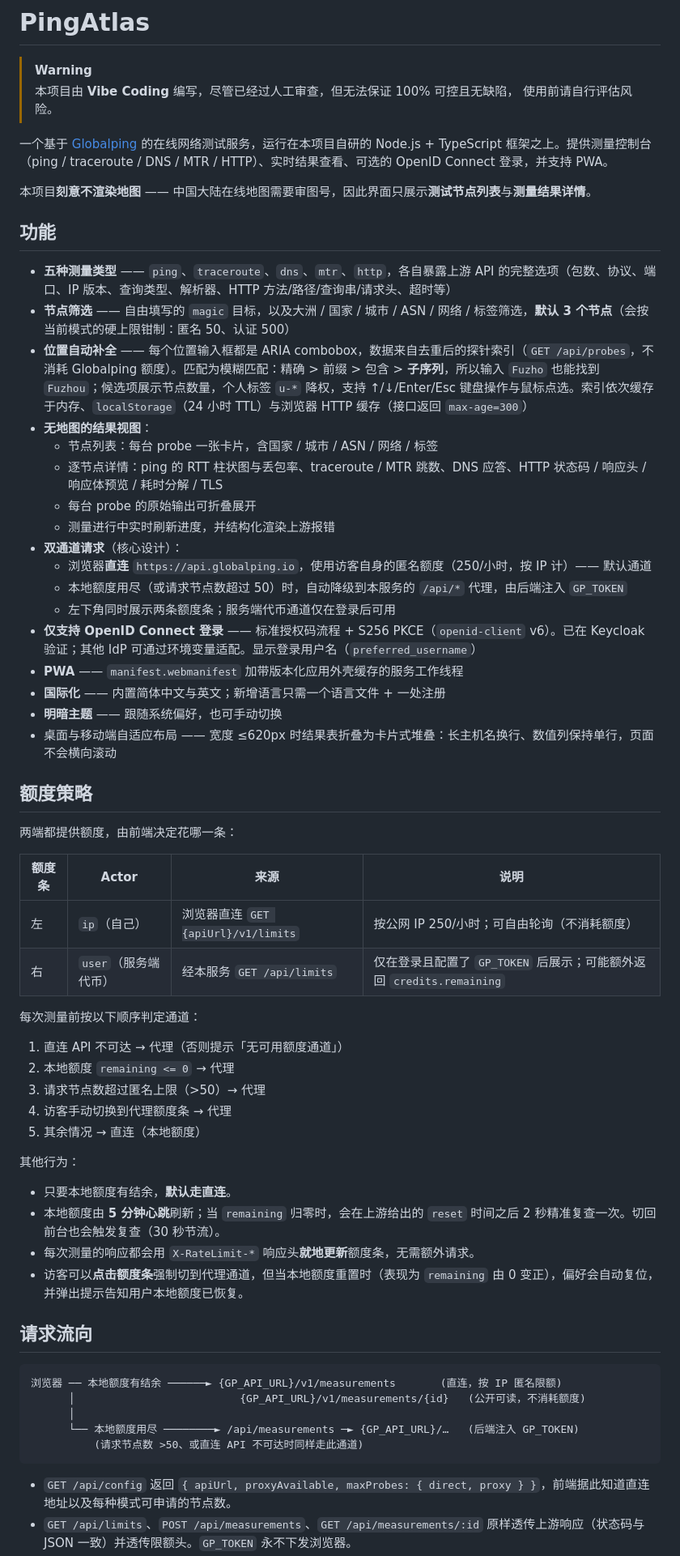
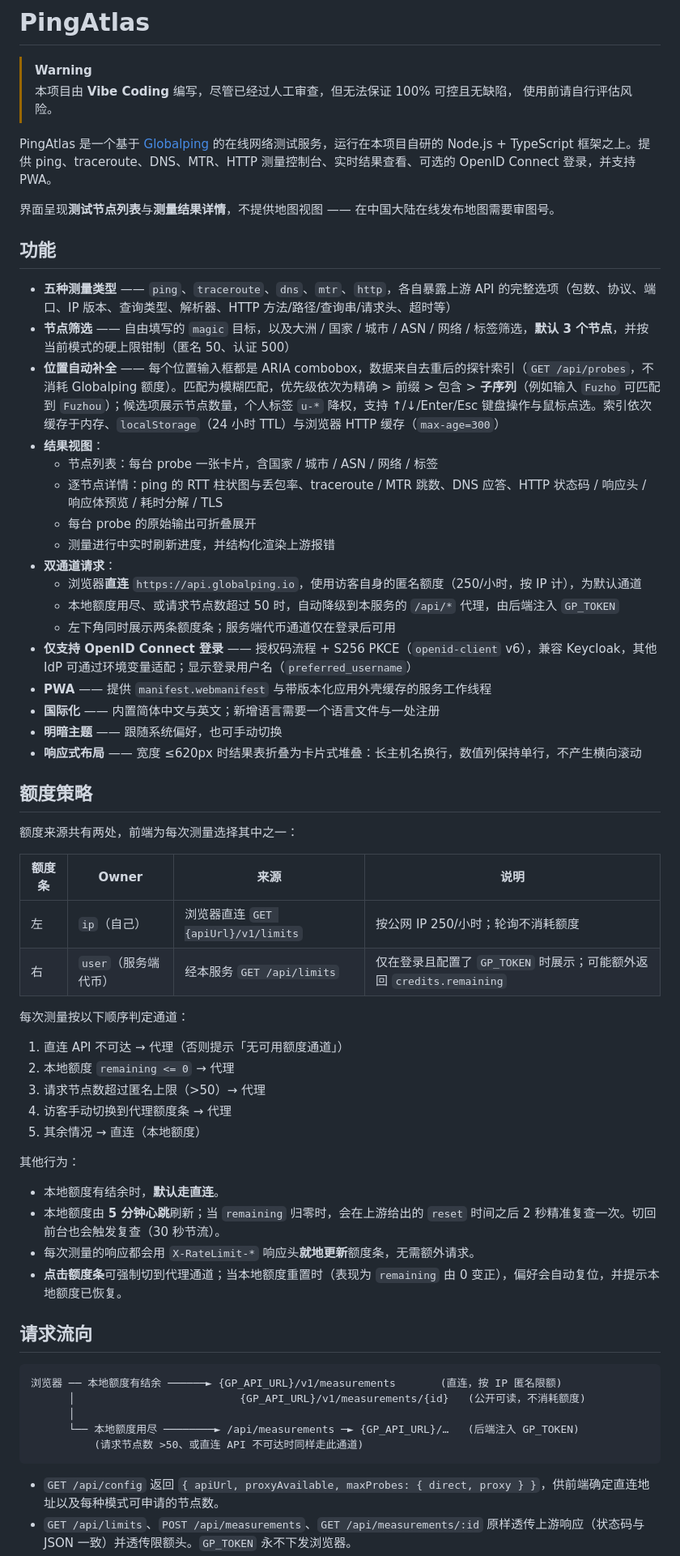
Before and after one commit to yanranxiaoxi/pingatlas, a Markdown page: README.zh-Hans.md, the part around one of its changes. Shown at 81% size. GitHub-like rendering.

````diff
--- a/README.zh-Hans.md
+++ b/README.zh-Hans.md
@@ -6,40 +6,40 @@
 > 本项目由 **Vibe Coding** 编写，尽管已经过人工审查，但无法保证 100% 可控且无缺陷，
 > 使用前请自行评估风险。
 
-一个基于 [Globalping](https://globalping.io) 的在线网络测试服务，运行在本项目自研的 Node.js + TypeScript 框架之上。提供测量控制台（ping / traceroute / DNS / MTR / HTTP）、实时结果查看、可选的 OpenID Connect 登录，并支持 PWA。
+PingAtlas 是一个基于 [Globalping](https://globalping.io) 的在线网络测试服务，运行在本项目自研的 Node.js + TypeScript 框架之上。提供 ping、traceroute、DNS、MTR、HTTP 测量控制台、实时结果查看、可选的 OpenID Connect 登录，并支持 PWA。
 
-本项目**刻意不渲染地图** —— 中国大陆在线地图需要审图号，因此界面只展示**测试节点列表**与**测量结果详情**。
+界面呈现**测试节点列表**与**测量结果详情**，不提供地图视图 —— 在中国大陆在线发布地图需要审图号。
 
 ## 功能
 
 - **五种测量类型** —— `ping`、`traceroute`、`dns`、`mtr`、`http`，各自暴露上游 API 的完整选项（包数、协议、端口、IP 版本、查询类型、解析器、HTTP 方法/路径/查询串/请求头、超时等）
-- **节点筛选** —— 自由填写的 `magic` 目标，以及大洲 / 国家 / 城市 / ASN / 网络 / 标签筛选，**默认 3 个节点**（会按当前模式的硬上限钳制：匿名 50、认证 500）
-- **位置自动补全** —— 每个位置输入框都是 ARIA combobox，数据来自去重后的探针索引（`GET /api/probes`，不消耗 Globalping 额度）。匹配为模糊匹配：精确 > 前缀 > 包含 > **子序列**，所以输入 `Fuzho` 也能找到 `Fuzhou`；候选项展示节点数量，个人标签 `u-*` 降权，支持 ↑/↓/Enter/Esc 键盘操作与鼠标点选。索引依次缓存于内存、`localStorage`（24 小时 TTL）与浏览器 HTTP 缓存（接口返回 `max-age=300`）
-- **无地图的结果视图**：
+- **节点筛选** —— 自由填写的 `magic` 目标，以及大洲 / 国家 / 城市 / ASN / 网络 / 标签筛选，**默认 3 个节点**，并按当前模式的硬上限钳制（匿名 50、认证 500）
+- **位置自动补全** —— 每个位置输入框都是 ARIA combobox，数据来自去重后的探针索引（`GET /api/probes`，不消耗 Globalping 额度）。匹配为模糊匹配，优先级依次为精确 > 前缀 > 包含 > **子序列**（例如输入 `Fuzho` 可匹配到 `Fuzhou`）；候选项展示节点数量，个人标签 `u-*` 降权，支持 ↑/↓/Enter/Esc 键盘操作与鼠标点选。索引依次缓存于内存、`localStorage`（24 小时 TTL）与浏览器 HTTP 缓存（`max-age=300`）
+- **结果视图**：
   - 节点列表：每台 probe 一张卡片，含国家 / 城市 / ASN / 网络 / 标签
   - 逐节点详情：ping 的 RTT 柱状图与丢包率、traceroute / MTR 跳数、DNS 应答、HTTP 状态码 / 响应头 / 响应体预览 / 耗时分解 / TLS
   - 每台 probe 的原始输出可折叠展开
   - 测量进行中实时刷新进度，并结构化渲染上游报错
-- **双通道请求**（核心设计）：
-  - 浏览器**直连** `https://api.globalping.io`，使用访客自身的匿名额度（250/小时，按 IP 计）—— 默认通道
-  - 本地额度用尽（或请求节点数超过 50）时，自动降级到本服务的 `/api/*` 代理，由后端注入 `GP_TOKEN`
+- **双通道请求**：
+  - 浏览器**直连** `https://api.globalping.io`，使用访客自身的匿名额度（250/小时，按 IP 计），为默认通道
+  - 本地额度用尽、或请求节点数超过 50 时，自动降级到本服务的 `/api/*` 代理，由后端注入 `GP_TOKEN`
   - 左下角同时展示两条额度条；服务端代币通道仅在登录后可用
-- **仅支持 OpenID Connect 登录** —— 标准授权码流程 + S256 PKCE（`openid-client` v6）。已在 Keycloak 验证；其他 IdP 可通过环境变量适配。显示登录用户名（`preferred_username`）
-- **PWA** —— `manifest.webmanifest` 加带版本化应用外壳缓存的服务工作线程
-- **国际化** —— 内置简体中文与英文；新增语言只需一个语言文件 + 一处注册
+- **仅支持 OpenID Connect 登录** —— 授权码流程 + S256 PKCE（`openid-client` v6），兼容 Keycloak，其他 IdP 可通过环境变量适配；显示登录用户名（`preferred_username`）
+- **PWA** —— 提供 `manifest.webmanifest` 与带版本化应用外壳缓存的服务工作线程
+- **国际化** —— 内置简体中文与英文；新增语言需要一个语言文件与一处注册
 - **明暗主题** —— 跟随系统偏好，也可手动切换
-- 桌面与移动端自适应布局 —— 宽度 ≤620px 时结果表折叠为卡片式堆叠：长主机名换行、数值列保持单行，页面不会横向滚动
+- **响应式布局** —— 宽度 ≤620px 时结果表折叠为卡片式堆叠：长主机名换行，数值列保持单行，不产生横向滚动
 
 ## 额度策略
 
-两端都提供额度，由前端决定花哪一条：
+额度来源共有两处，前端为每次测量选择其中之一：
 
-| 额度条 | Actor | 来源 | 说明 |
+| 额度条 | Owner | 来源 | 说明 |
 | --- | --- | --- | --- |
-| 左 | `ip`（自己） | 浏览器直连 `GET {apiUrl}/v1/limits` | 按公网 IP 250/小时；可自由轮询（不消耗额度） |
-| 右 | `user`（服务端代币） | 经本服务 `GET /api/limits` | 仅在登录且配置了 `GP_TOKEN` 后展示；可能额外返回 `credits.remaining` |
+| 左 | `ip`（自己） | 浏览器直连 `GET {apiUrl}/v1/limits` | 按公网 IP 250/小时；轮询不消耗额度 |
+| 右 | `user`（服务端代币） | 经本服务 `GET /api/limits` | 仅在登录且配置了 `GP_TOKEN` 时展示；可能额外返回 `credits.remaining` |
 
-每次测量前按以下顺序判定通道：
+每次测量按以下顺序判定通道：
 
 1. 直连 API 不可达 → 代理（否则提示「无可用额度通道」）
 2. 本地额度 `remaining <= 0` → 代理
@@ -49,10 +49,10 @@
 
 其他行为：
 
-- 只要本地额度有结余，**默认走直连**。
+- 本地额度有结余时，**默认走直连**。
 - 本地额度由 **5 分钟心跳**刷新；当 `remaining` 归零时，会在上游给出的 `reset` 时间之后 2 秒精准复查一次。切回前台也会触发复查（30 秒节流）。
 - 每次测量的响应都会用 `X-RateLimit-*` 响应头**就地更新**额度条，无需额外请求。
-- 访客可以**点击额度条**强制切到代理通道，但当本地额度重置时（表现为 `remaining` 由 0 变正），偏好会自动复位，并弹出提示告知用户本地额度已恢复。
+- **点击额度条**可强制切到代理通道；当本地额度重置时（表现为 `remaining` 由 0 变正），偏好会自动复位，并提示本地额度已恢复。
 
 ## 请求流向
 
@@ -64,5 +64,5 @@
           (请求节点数 >50、或直连 API 不可达时同样走此通道)
 ```
 
-- `GET /api/config` 返回 `{ apiUrl, proxyAvailable, maxProbes: { direct, proxy } }`，前端据此知道直连地址以及每种模式可申请的节点数。
+- `GET /api/config` 返回 `{ apiUrl, proxyAvailable, maxProbes: { direct, proxy } }`，供前端确定直连地址以及每种模式可申请的节点数。
 - `GET /api/limits`、`POST /api/measurements`、`GET /api/measurements/:id` 原样透传上游响应（状态码与 JSON 一致）并透传限额头。`GP_TOKEN` 永不下发浏览器。
````
Also changed, not shown: other parts of README.zh-Hans.md (+11 -12 lines), README.md (+38 -39 lines).
